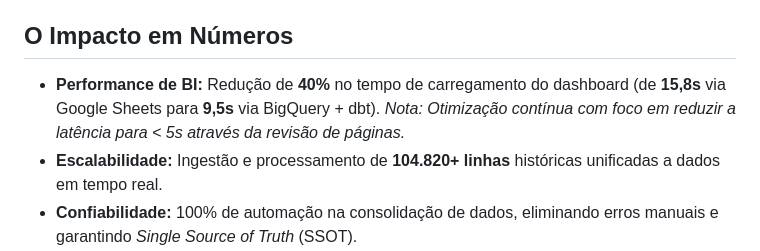
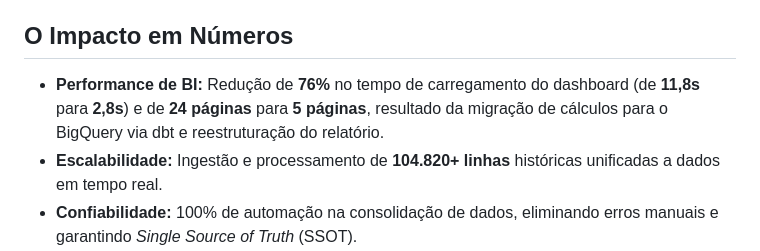
Before and after one commit to qualidadehsr-rgb/auditoria-de-prontuarios, a Markdown page: README.md, the part around the change. Rendered like a GitHub page.

Commit message:
docs: atualizar métrica de performance do BI (76% de redução)

```diff
--- a/README.md
+++ b/README.md
@@ -7,7 +7,7 @@
 Um ecossistema de dados completo (App Web + Pipeline Híbrido + dbt + BI) desenvolvido para automatizar a auditoria clínica de um grupo hospitalar com 9 unidades. O projeto soluciona o desafio de consolidar dados qualitativos complexos em inteligência estratégica em tempo real.
 
 ## O Impacto em Números
-* **Performance de BI:** Redução de **40%** no tempo de carregamento do dashboard (de **15,8s** via Google Sheets para **9,5s** via BigQuery + dbt). *Nota: Otimização contínua com foco em reduzir a latência para < 5s através da revisão de páginas.*
+* **Performance de BI:** Redução de **76%** no tempo de carregamento do dashboard (de **11,8s** para **2,8s**) e de **24 páginas** para **5 páginas**, resultado da migração de cálculos para o BigQuery via dbt e reestruturação do relatório.
 * **Escalabilidade:** Ingestão e processamento de **104.820+ linhas** históricas unificadas a dados em tempo real.
 * **Confiabilidade:** 100% de automação na consolidação de dados, eliminando erros manuais e garantindo *Single Source of Truth* (SSOT).
 
```
